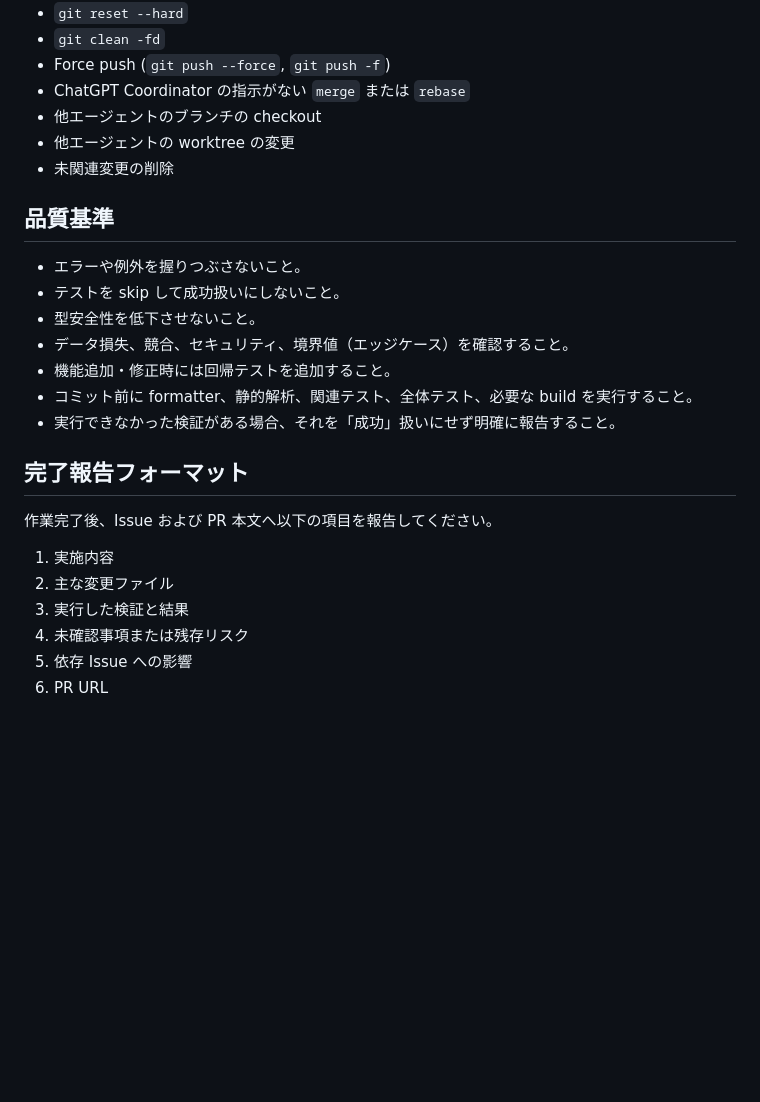
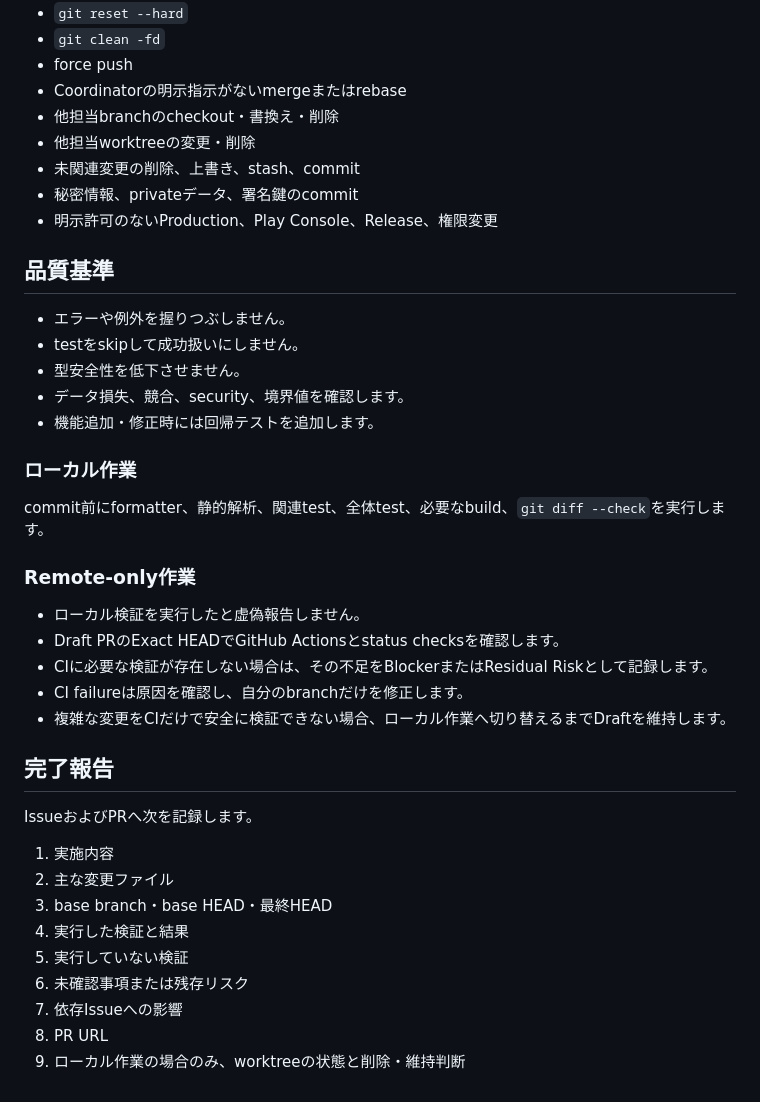
Before and after one commit to kaenozu/kokoitta, a Markdown page: AGENTS.md, the part around one of its changes. Drawn GitHub-style; blank space fills up the shorter version.

```diff
--- a/AGENTS.md
+++ b/AGENTS.md
@@ -106,28 +146,43 @@ git status --short
 - `git reset --hard`
 - `git clean -fd`
-- Force push (`git push --force`, `git push -f`)
-- ChatGPT Coordinator の指示がない `merge` または `rebase`
-- 他エージェントのブランチの checkout
-- 他エージェントの worktree の変更
-- 未関連変更の削除
+- force push
+- Coordinatorの明示指示がないmergeまたはrebase
+- 他担当branchのcheckout・書換え・削除
+- 他担当worktreeの変更・削除
+- 未関連変更の削除、上書き、stash、commit
+- 秘密情報、privateデータ、署名鍵のcommit
+- 明示許可のないProduction、Play Console、Release、権限変更
 
 ## 品質基準
 
-- エラーや例外を握りつぶさないこと。
-- テストを skip して成功扱いにしないこと。
-- 型安全性を低下させないこと。
-- データ損失、競合、セキュリティ、境界値（エッジケース）を確認すること。
-- 機能追加・修正時には回帰テストを追加すること。
-- コミット前に formatter、静的解析、関連テスト、全体テスト、必要な build を実行すること。
-- 実行できなかった検証がある場合、それを「成功」扱いにせず明確に報告すること。
+- エラーや例外を握りつぶしません。
+- testをskipして成功扱いにしません。
+- 型安全性を低下させません。
+- データ損失、競合、security、境界値を確認します。
+- 機能追加・修正時には回帰テストを追加します。
 
-## 完了報告フォーマット
+### ローカル作業
 
-作業完了後、Issue および PR 本文へ以下の項目を報告してください。
+commit前にformatter、静的解析、関連test、全体test、必要なbuild、`git diff --check`を実行します。
+
+### Remote-only作業
+
+- ローカル検証を実行したと虚偽報告しません。
+- Draft PRのExact HEADでGitHub Actionsとstatus checksを確認します。
+- CIに必要な検証が存在しない場合は、その不足をBlockerまたはResidual Riskとして記録します。
+- CI failureは原因を確認し、自分のbranchだけを修正します。
+- 複雑な変更をCIだけで安全に検証できない場合、ローカル作業へ切り替えるまでDraftを維持します。
+
+## 完了報告
+
+IssueおよびPRへ次を記録します。
 
 1. 実施内容
 2. 主な変更ファイル
-3. 実行した検証と結果
-4. 未確認事項または残存リスク
-5. 依存 Issue への影響
-6. PR URL
+3. base branch・base HEAD・最終HEAD
+4. 実行した検証と結果
+5. 実行していない検証
+6. 未確認事項または残存リスク
+7. 依存Issueへの影響
+8. PR URL
+9. ローカル作業の場合のみ、worktreeの状態と削除・維持判断
```
Also changed, not shown: other parts of AGENTS.md (+99 -59 lines).
